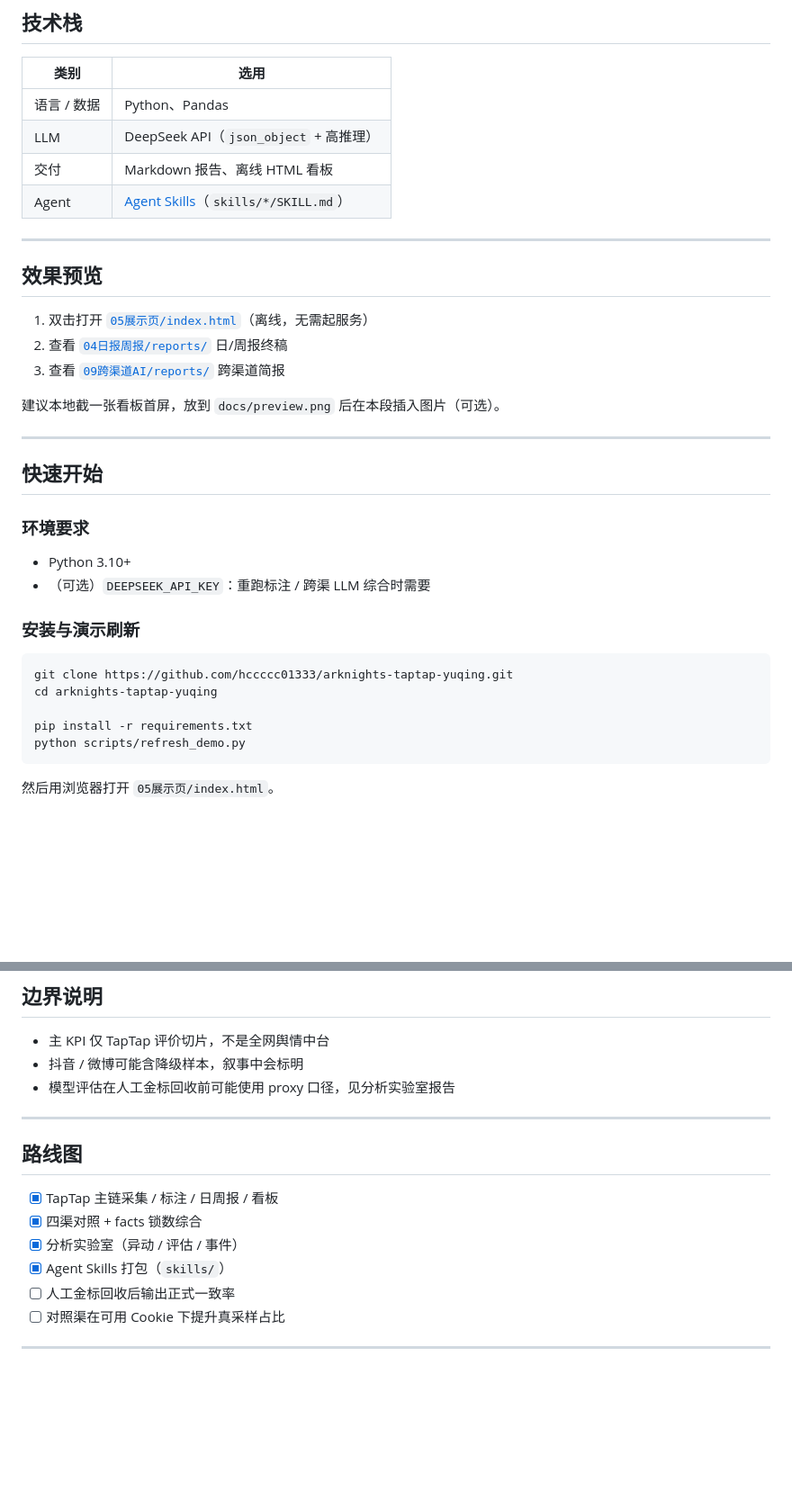
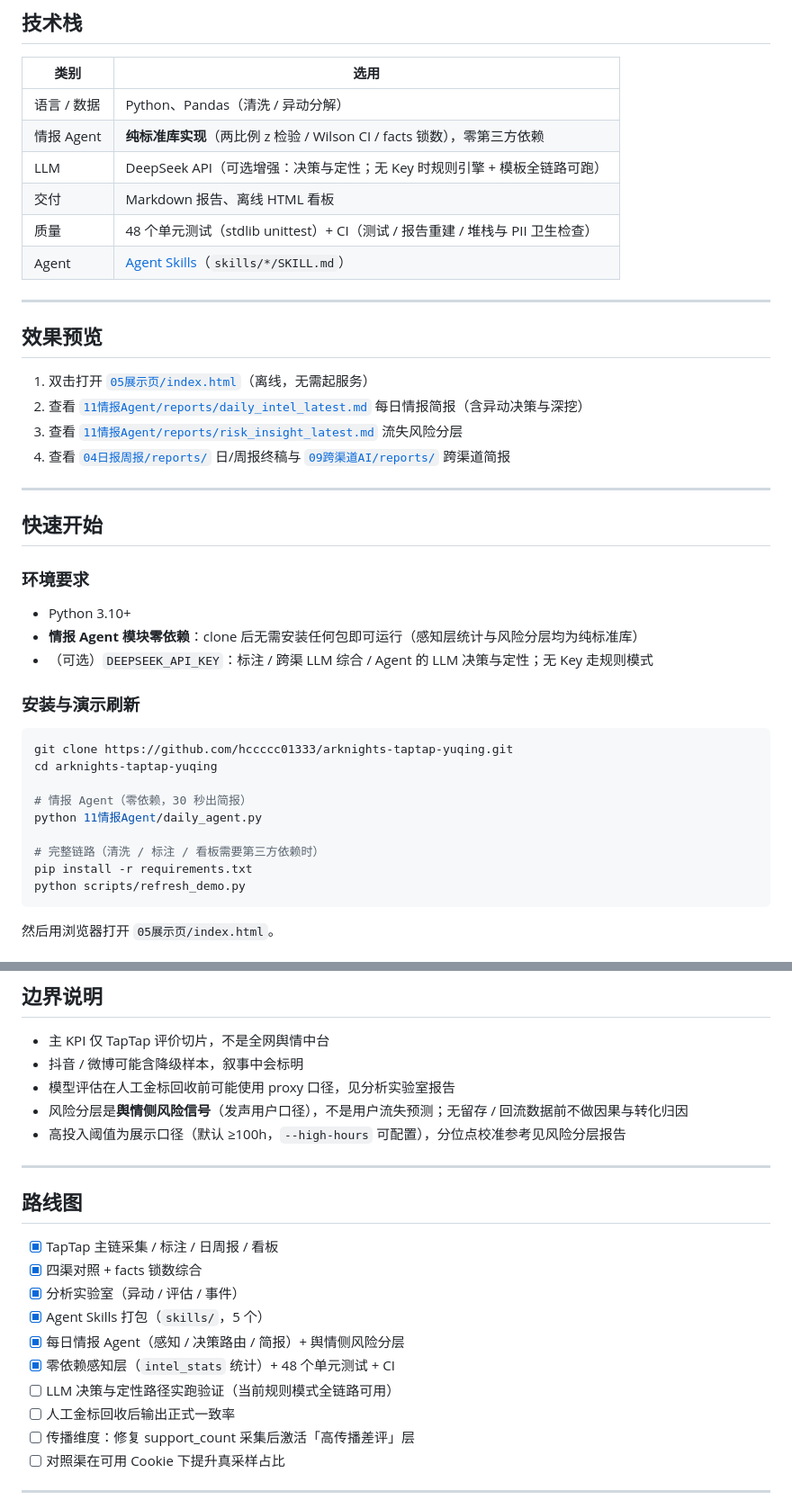
Before and after one commit to hccccc01333/arknights-taptap-intel-agent, a Markdown page: README.md, 2 parts joined by grey strips. Shown at 90% size. GitHub-like rendering; blank space fills up the shorter version.

Commit message:
docs: README reflects intel agent as headline capability
- lead sentence & first-screen table: risk layering + decision routing before daily reports
- tech stack: stdlib-only intel agent, optional LLM, quality gates (48 tests + CI)
- preview & quickstart: daily intel brief first; zero-dependency path front and center
- boundaries & roadmap: calibers stated (not churn prediction), completed items checked

````diff
--- a/README.md
+++ b/README.md
@@ -62,9 +63,11 @@
 
 | 类别 | 选用 |
 |------|------|
-| 语言 / 数据 | Python、Pandas |
-| LLM | DeepSeek API（`json_object` + 高推理） |
+| 语言 / 数据 | Python、Pandas（清洗 / 异动分解） |
+| 情报 Agent | **纯标准库实现**（两比例 z 检验 / Wilson CI / facts 锁数），零第三方依赖 |
+| LLM | DeepSeek API（可选增强：决策与定性；无 Key 时规则引擎 + 模板全链路可跑） |
 | 交付 | Markdown 报告、离线 HTML 看板 |
+| 质量 | 48 个单元测试（stdlib unittest）+ CI（测试 / 报告重建 / 堆栈与 PII 卫生检查） |
 | Agent | [Agent Skills](https://agentskills.io)（`skills/*/SKILL.md`） |
 
 ---
@@ -72,10 +75,9 @@
 ## 效果预览
 
 1. 双击打开 [`05展示页/index.html`](./05展示页/index.html)（离线，无需起服务）
-2. 查看 [`04日报周报/reports/`](./04日报周报/reports/) 日/周报终稿
-3. 查看 [`09跨渠道AI/reports/`](./09跨渠道AI/reports/) 跨渠道简报
-
-建议本地截一张看板首屏，放到 `docs/preview.png` 后在本段插入图片（可选）。
+2. 查看 [`11情报Agent/reports/daily_intel_latest.md`](./11情报Agent/reports/daily_intel_latest.md) 每日情报简报（含异动决策与深挖）
+3. 查看 [`11情报Agent/reports/risk_insight_latest.md`](./11情报Agent/reports/risk_insight_latest.md) 流失风险分层
+4. 查看 [`04日报周报/reports/`](./04日报周报/reports/) 日/周报终稿与 [`09跨渠道AI/reports/`](./09跨渠道AI/reports/) 跨渠道简报
 
 ---
 
@@ -84,7 +86,8 @@
 ### 环境要求
 
 - Python 3.10+
-- （可选）`DEEPSEEK_API_KEY`：重跑标注 / 跨渠 LLM 综合时需要
+- **情报 Agent 模块零依赖**：clone 后无需安装任何包即可运行（感知层统计与风险分层均为纯标准库）
+- （可选）`DEEPSEEK_API_KEY`：标注 / 跨渠 LLM 综合 / Agent 的 LLM 决策与定性；无 Key 走规则模式
 
 ### 安装与演示刷新
 
@@ -92,6 +95,10 @@
 git clone https://github.com/hccccc01333/arknights-taptap-yuqing.git
 cd arknights-taptap-yuqing
 
+# 情报 Agent（零依赖，30 秒出简报）
+python 11情报Agent/daily_agent.py
+
+# 完整链路（清洗 / 标注 / 看板需要第三方依赖时）
 pip install -r requirements.txt
 python scripts/refresh_demo.py
 ```
@@ -181,6 +188,8 @@ python scripts/sync_agent_skills.py
 - 主 KPI 仅 TapTap 评价切片，不是全网舆情中台
 - 抖音 / 微博可能含降级样本，叙事中会标明
 - 模型评估在人工金标回收前可能使用 proxy 口径，见分析实验室报告
+- 风险分层是**舆情侧风险信号**（发声用户口径），不是用户流失预测；无留存 / 回流数据前不做因果与转化归因
+- 高投入阈值为展示口径（默认 ≥100h，`--high-hours` 可配置），分位点校准参考见风险分层报告
 
 ---
 
@@ -189,8 +198,12 @@ python scripts/sync_agent_skills.py
 - [x] TapTap 主链采集 / 标注 / 日周报 / 看板
 - [x] 四渠对照 + facts 锁数综合
 - [x] 分析实验室（异动 / 评估 / 事件）
-- [x] Agent Skills 打包（`skills/`）
+- [x] Agent Skills 打包（`skills/`，5 个）
+- [x] 每日情报 Agent（感知 / 决策路由 / 简报）+ 舆情侧风险分层
+- [x] 零依赖感知层（`intel_stats` 统计）+ 48 个单元测试 + CI
+- [ ] LLM 决策与定性路径实跑验证（当前规则模式全链路可用）
 - [ ] 人工金标回收后输出正式一致率
+- [ ] 传播维度：修复 support_count 采集后激活「高传播差评」层
 - [ ] 对照渠在可用 Cookie 下提升真采样占比
 
 ---
````
Also changed, not shown: other parts of README.md (+4 -3 lines).
